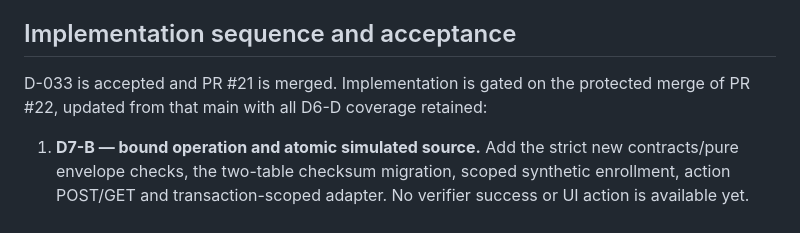
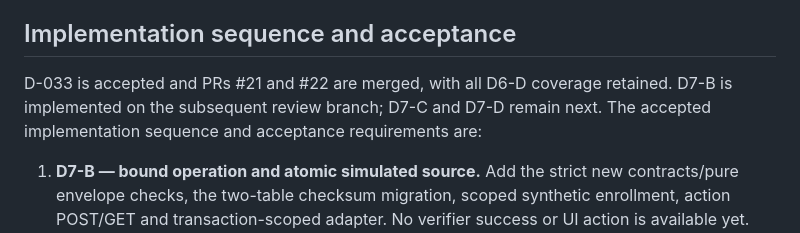
Before and after one commit to Mehtapozkan/fieldruntime-core, a Markdown page: docs/architecture/d7-simulated-credit-verification.md, the part around the change. Rendered like a GitHub page.

Commit message:
docs: align D7 status with protected merges and implementation

```diff
--- a/docs/architecture/d7-simulated-credit-verification.md
+++ b/docs/architecture/d7-simulated-credit-verification.md
@@ -398,8 +398,9 @@ completion, accepted outcome, full closure proof or a resolved Case.
 
 ## Implementation sequence and acceptance
 
-D-033 is accepted and PR #21 is merged. Implementation is gated on the protected
-merge of PR #22, updated from that main with all D6-D coverage retained:
+D-033 is accepted and PRs #21 and #22 are merged, with all D6-D coverage retained.
+D7-B is implemented on the subsequent review branch; D7-C and D7-D remain next.
+The accepted implementation sequence and acceptance requirements are:
 
 1. **D7-B — bound operation and atomic simulated source.** Add the strict new
    contracts/pure envelope checks, the two-table checksum migration, scoped synthetic
```
Also changed, not shown: DECISIONS.md (+1 -1 lines), STATUS.md (+3 -3 lines).
